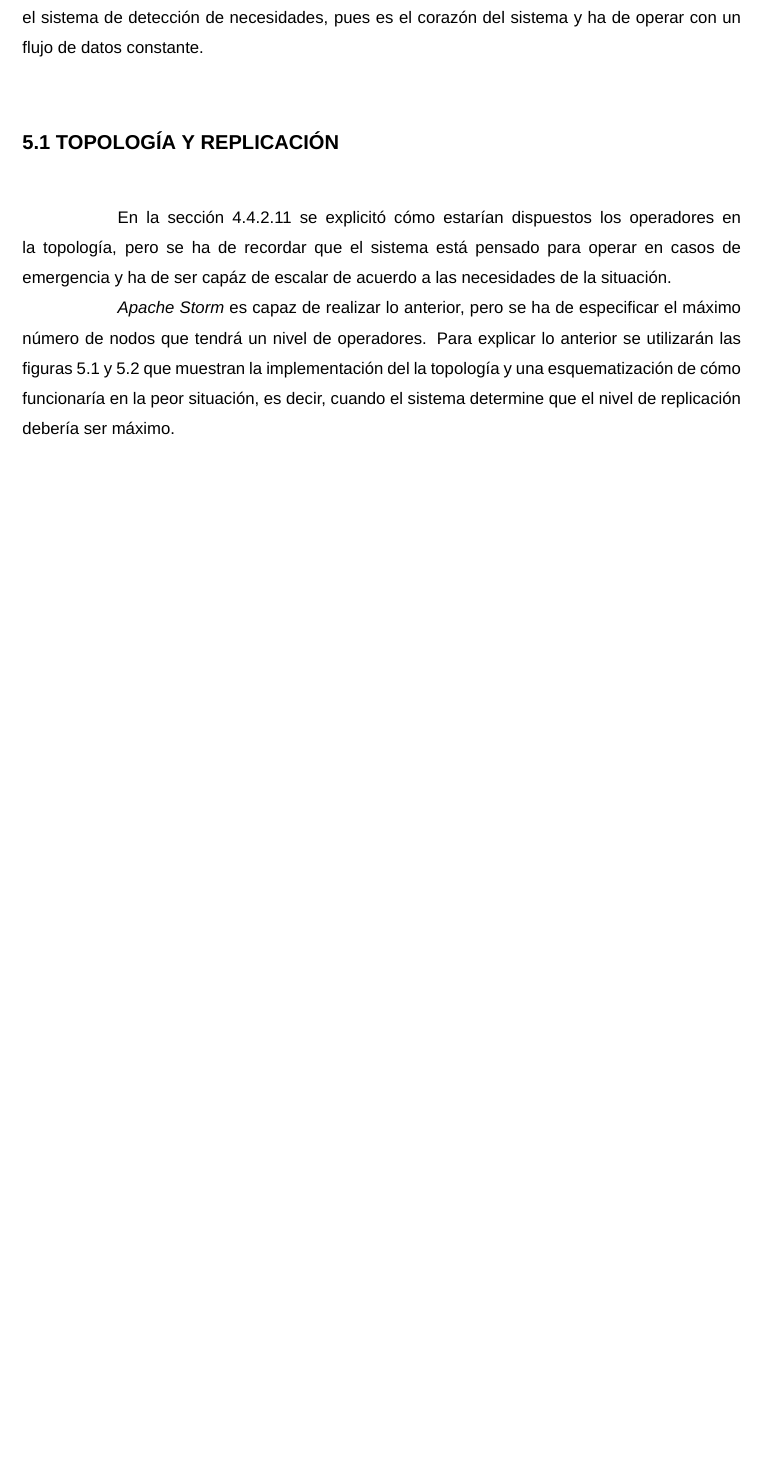
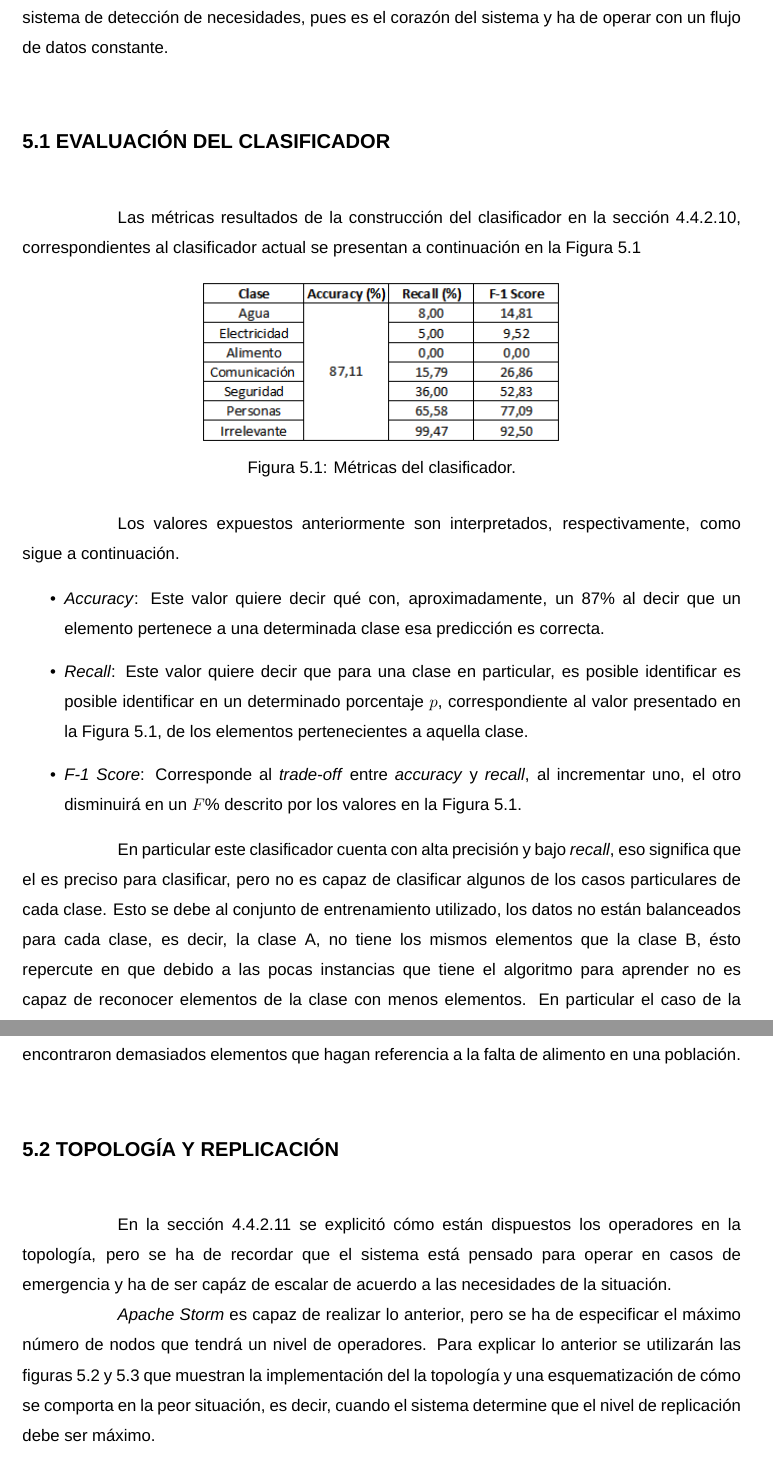
Before and after one commit to TebanCL/Memoria, a LaTeX thesis (tesis-usach.tex, which reads chapters/5-Evaluacion.tex): part of page 72 of 80 before the commit and two parts of pages 72 and 73 of 81 after it, the two joined at a grey line, cut so that both start at the same text, the shorter picture padded with empty space. Compiled offline with XeLaTeX; a missing font is replaced by an installed copy or a similar font.

Commit message:
ADD: Construccion y evaluacion del clasificador

```diff
--- a/chapters/5-Evaluacion.tex
+++ b/chapters/5-Evaluacion.tex
@@ -1,14 +1,36 @@
 \chapter{Evaluación del sistema}
 \label{cap:experimentos}
 
-Con el sistema construido resta someterlo a evaluaciones. En especial se evaluará el sistema de detección de necesidades, pues es el corazón del sistema y ha de operar con un flujo de datos constante.
+Con el sistema construido resta someterlo a evaluaciones. En especial se evalúa el sistema de detección de necesidades, pues es el corazón del sistema y ha de operar con un flujo de datos constante.
+
+\section{Evaluación del clasificador}
+\label{sec:EvalClassificador}
+
+Las métricas resultados de la construcción del clasificador en la sección \ref{subsubsec:clasificacion}, correspondientes al clasificador actual se presentan a continuación en la Figura \ref{fig:metricasClass}
+\begin{figure}[H]
+        \centering
+        \captionsetup{justification=centering}
+        \includegraphics[scale=0.8]{images/MetricasClasificador.png}
+        \caption[Métricas del clasificador.]{Métricas del clasificador.}
+        \label{fig:metricasClass}
+\end{figure}
+
+Los valores expuestos anteriormente son interpretados, respectivamente, como sigue a continuación.
+
+\begin{itemize}
+\item \textit{Accuracy}: Este valor quiere decir qué con, aproximadamente, un 87\% al decir que un elemento pertenece a una determinada clase esa predicción es correcta.
+\item \textit{Recall}: Este valor quiere decir que para una clase en particular, es posible identificar es posible identificar en un determinado porcentaje $p$, correspondiente al valor presentado en la Figura \ref{fig:metricasClass}, de los elementos pertenecientes a aquella clase.
+\item \textit{F-1 Score}: Corresponde al \textit{trade-off} entre \textit{accuracy} y \textit{recall}, al incrementar uno, el otro disminuirá en un $F$\% descrito por los valores en la Figura \ref{fig:metricasClass}.
+\end{itemize}
+
+En particular este clasificador cuenta con alta precisión y bajo \textit{recall}, eso significa que el es preciso para clasificar, pero no es capaz de clasificar algunos de los casos particulares de cada clase. Esto se debe al conjunto de entrenamiento utilizado, los datos no están balanceados para cada clase, es decir, la clase A, no tiene los mismos elementos que la clase B, ésto repercute en que debido a las pocas instancias que tiene el algoritmo para aprender no es capaz de reconocer elementos de la clase con menos elementos. En particular el caso de la clase "Alimentos", los datos que se utilizaron son del periodo inmediato al evento, por ello no se encontraron demasiados elementos que hagan referencia a la falta de alimento en una población.
 
 \section{Topología y replicación}
 \label{sec:topYPar}
 
-En la sección \ref{subsubsec:topologiaSistema} se explicitó cómo estarían dispuestos los operadores en la topología, pero se ha de recordar que el sistema está pensado para operar en casos de emergencia y ha de ser capáz de escalar de acuerdo a las necesidades de la situación.
+En la sección \ref{subsubsec:topologiaSistema} se explicitó cómo están dispuestos los operadores en la topología, pero se ha de recordar que el sistema está pensado para operar en casos de emergencia y ha de ser capáz de escalar de acuerdo a las necesidades de la situación.
 
-\textit{Apache Storm} es capaz de realizar lo anterior, pero se ha de especificar el máximo número de nodos que tendrá un nivel de operadores. Para explicar lo anterior se utilizarán las figuras \ref{fig:Implementacion1} y \ref{fig:Implementacion1p2} que muestran la implementación del la topología y una esquematización de cómo funcionaría en la peor situación, es decir, cuando el sistema determine que el nivel de replicación debería ser máximo.
+\textit{Apache Storm} es capaz de realizar lo anterior, pero se ha de especificar el máximo número de nodos que tendrá un nivel de operadores. Para explicar lo anterior se utilizarán las figuras \ref{fig:Implementacion1} y \ref{fig:Implementacion1p2} que muestran la implementación del la topología y una esquematización de cómo se comporta en la peor situación, es decir, cuando el sistema determine que el nivel de replicación debe ser máximo.
 
 \begin{figure}[H]
 	\centering
```
Also changed, not shown: chapters/1-Introduccion.tex (+1 -1 lines), chapters/2-MarcoTeorico.tex (+2 -2 lines), chapters/4-Diseno.tex (+11 -16 lines), images/MetricasClasificador.png (added), tesis-usach.pdf, chapters/5-Evaluacion.tex (6 more changed lines), 2 other files.
